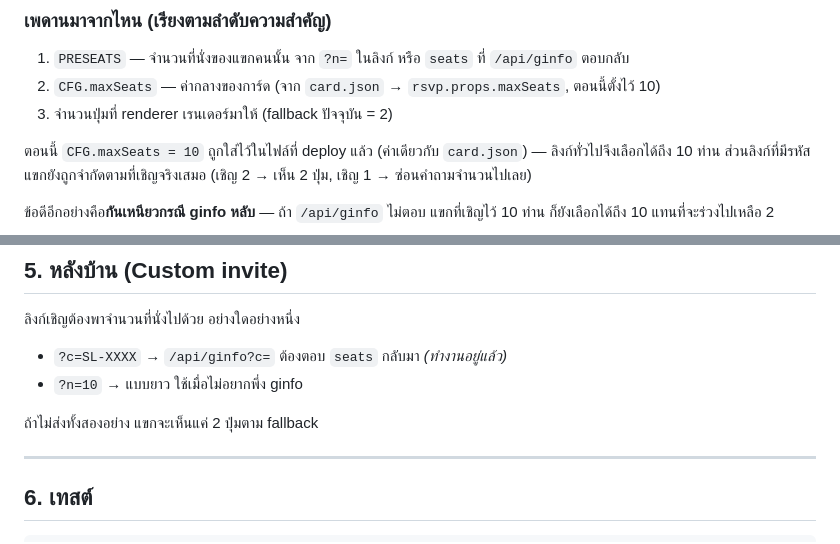
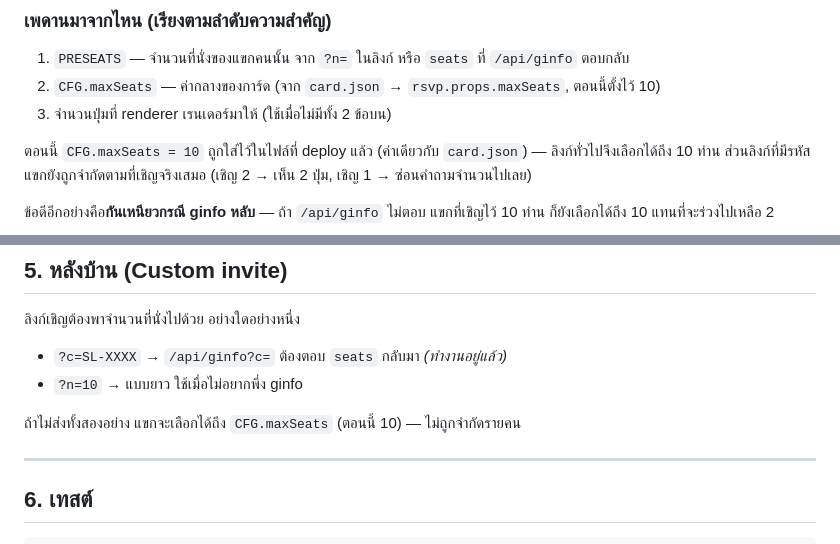
Before and after one commit to agency-igen/lertnalid-pinyapat-wedding, a Markdown page: docs/party-roster.md, 2 parts joined by grey strips. Drawn GitHub-style.

Commit message:
เก็บตกเอกสาร: fallback ลิงก์ทั่วไปเป็น CFG.maxSeats แล้ว ไม่ใช่ 2 ปุ่ม
Co-Authored-By: Claude Opus 5 <noreply@anthropic.com>
Claude-Session: https://claude.ai/code/session_01Wv9DXHHaXJWahe5N7oEKVU

```diff
--- a/docs/party-roster.md
+++ b/docs/party-roster.md
@@ -32,7 +32,7 @@
 
 1. `PRESEATS` — จำนวนที่นั่งของแขกคนนั้น จาก `?n=` ในลิงก์ หรือ `seats` ที่ `/api/ginfo` ตอบกลับ
 2. `CFG.maxSeats` — ค่ากลางของการ์ด (จาก `card.json` → `rsvp.props.maxSeats`, ตอนนี้ตั้งไว้ 10)
-3. จำนวนปุ่มที่ renderer เรนเดอร์มาให้ (fallback ปัจจุบัน = 2)
+3. จำนวนปุ่มที่ renderer เรนเดอร์มาให้ (ใช้เมื่อไม่มีทั้ง 2 ข้อบน)
 
 ตอนนี้ `CFG.maxSeats = 10` ถูกใส่ไว้ในไฟล์ที่ deploy แล้ว (ค่าเดียวกับ `card.json`) —
 ลิงก์ทั่วไปจึงเลือกได้ถึง 10 ท่าน ส่วนลิงก์ที่มีรหัสแขกยังถูกจำกัดตามที่เชิญจริงเสมอ
@@ -174,7 +174,7 @@ return { …เดิม…,
 - `?c=SL-XXXX` → `/api/ginfo?c=` ต้องตอบ `seats` กลับมา *(ทำงานอยู่แล้ว)*
 - `?n=10` → แบบยาว ใช้เมื่อไม่อยากพึ่ง ginfo
 
-ถ้าไม่ส่งทั้งสองอย่าง แขกจะเห็นแค่ 2 ปุ่มตาม fallback
+ถ้าไม่ส่งทั้งสองอย่าง แขกจะเลือกได้ถึง `CFG.maxSeats` (ตอนนี้ 10) — ไม่ถูกจำกัดรายคน
 
 ---
 
```
